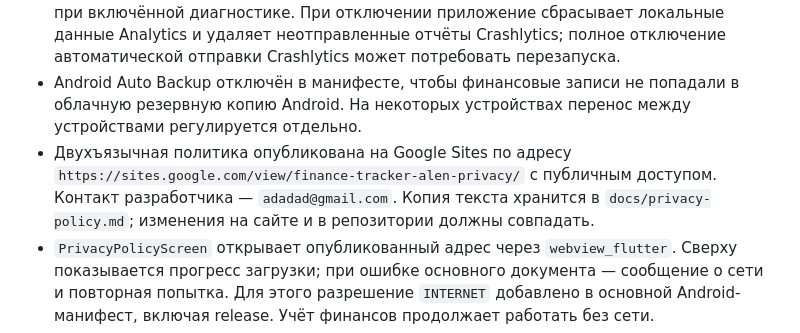
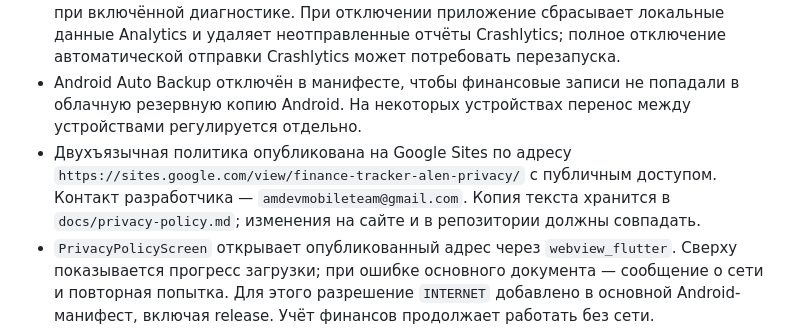
Before and after one commit to alendanielian/finance-tracker, a Markdown page: docs/product-and-architecture.md, the part around the change. Drawn GitHub-style.

```diff
--- a/docs/product-and-architecture.md
+++ b/docs/product-and-architecture.md
@@ -15,7 +15,7 @@
 - Манифест Android выключает автоматический сбор Analytics и Crashlytics до согласия, а также рекламный идентификатор и автоматическую запись экранов. После согласия сервис отправляет только `add_transaction`, `set_budget` и `screen_view` с фиксированными именами экранов. Суммы, валюты, категории, ID, названия и заметки операций не передаются как параметры событий.
 - Crashlytics получает фатальные ошибки Flutter и асинхронные ошибки платформы только при включённой диагностике. При отключении приложение сбрасывает локальные данные Analytics и удаляет неотправленные отчёты Crashlytics; полное отключение автоматической отправки Crashlytics может потребовать перезапуска.
 - Android Auto Backup отключён в манифесте, чтобы финансовые записи не попадали в облачную резервную копию Android. На некоторых устройствах перенос между устройствами регулируется отдельно.
-- Двухъязычная политика опубликована на Google Sites по адресу `https://sites.google.com/view/finance-tracker-alen-privacy/` с публичным доступом. Контакт разработчика — `adadad@gmail.com`. Копия текста хранится в `docs/privacy-policy.md`; изменения на сайте и в репозитории должны совпадать.
+- Двухъязычная политика опубликована на Google Sites по адресу `https://sites.google.com/view/finance-tracker-alen-privacy/` с публичным доступом. Контакт разработчика — `amdevmobileteam@gmail.com`. Копия текста хранится в `docs/privacy-policy.md`; изменения на сайте и в репозитории должны совпадать.
 - `PrivacyPolicyScreen` открывает опубликованный адрес через `webview_flutter`. Сверху показывается прогресс загрузки; при ошибке основного документа — сообщение о сети и повторная попытка. Для этого разрешение `INTERNET` добавлено в основной Android-манифест, включая release. Учёт финансов продолжает работать без сети.
 - Release-сборка подписывается отдельным upload key из `android/app/upload-keystore.jks`; Gradle читает пароли и алиас из игнорируемого `android/key.properties`. Если этот файл отсутствует, release-задача завершается с понятной ошибкой вместо подписи debug-ключом.
 - Upload certificate: владелец `CN=Alen Danielian, OU=Development, O=Finance Tracker, L=Yerevan, ST=Yerevan, C=AM`; RSA 2048, SHA384withRSA, действителен до 4 февраля 2054 года. SHA-1: `ED:C1:FA:4A:04:3D:BB:5E:5A:7C:44:CB:00:6B:49:03:B7:C9:A0:92`; SHA-256: `FB:6D:0D:B6:E9:76:7D:CF:96:29:EC:9D:78:0D:B2:72:C9:03:24:C7:35:EB:88:D8:EF:02:33:53:40:CB:0B:18`.
```
Also changed, not shown: docs/privacy-policy.md (+2 -2 lines).
